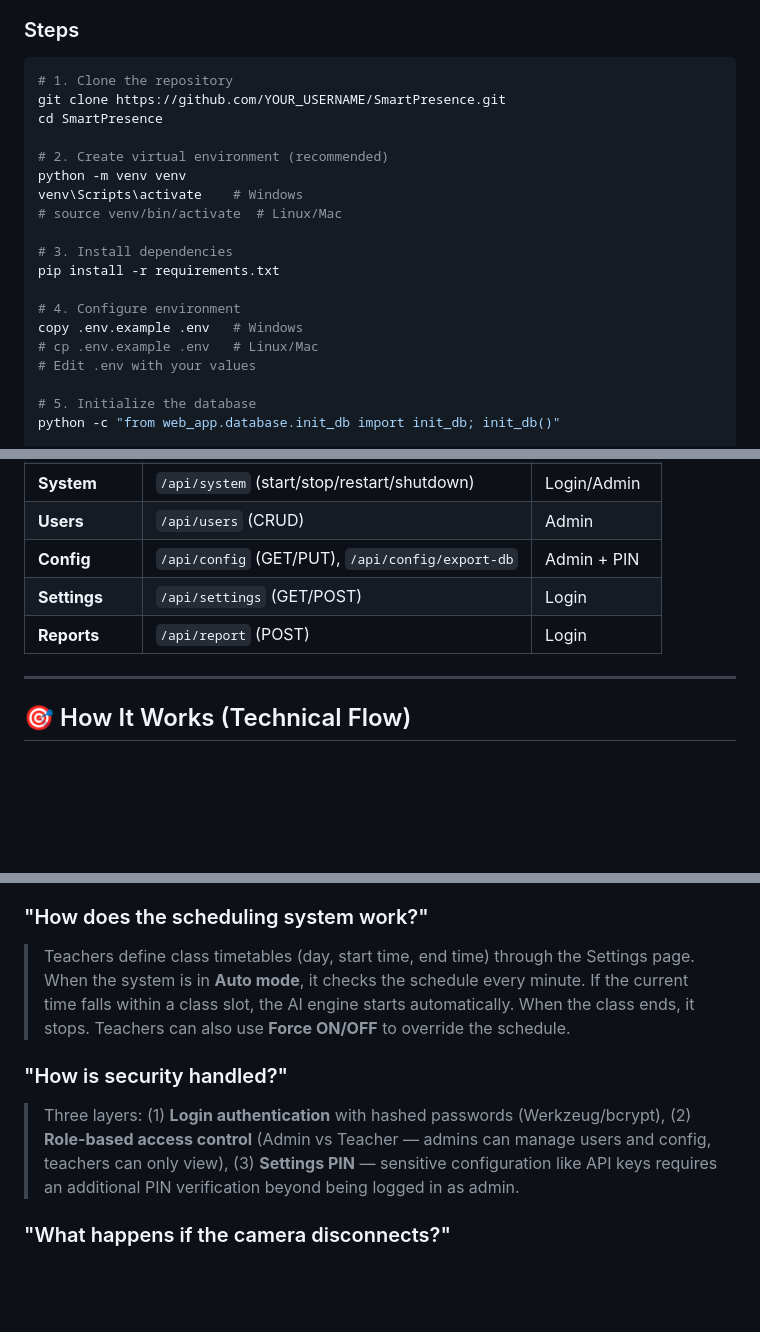
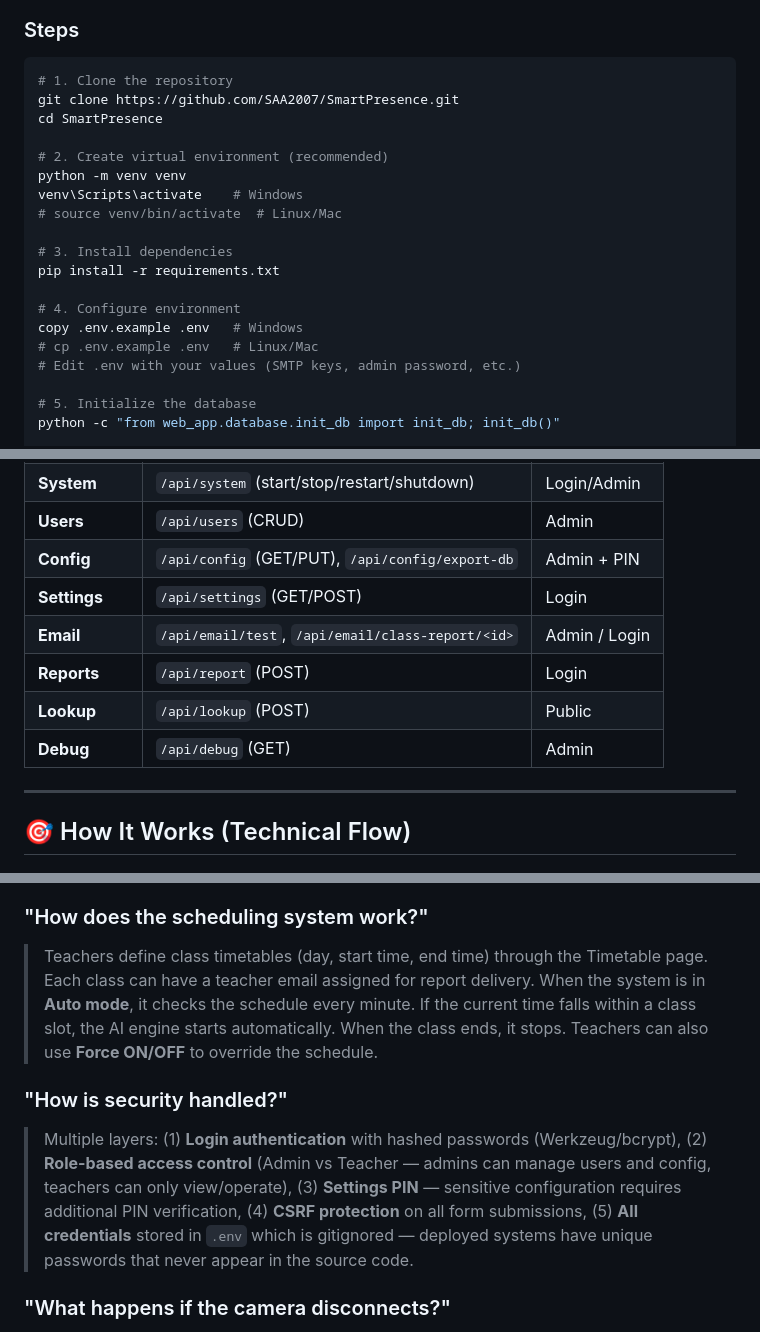
Before and after one commit to SAA2007/SmartPresence, a Markdown page: README.md, 3 parts joined by grey strips. GitHub-like rendering; blank space fills up the shorter version.

````diff
--- a/README.md
+++ b/README.md
@@ -104,7 +122,7 @@ SmartPresence replaces manual roll calls with a camera-based system that:
 
 ```bash
 # 1. Clone the repository
-git clone https://github.com/YOUR_USERNAME/SmartPresence.git
+git clone https://github.com/SAA2007/SmartPresence.git
 cd SmartPresence
 
 # 2. Create virtual environment (recommended)
@@ -118,7 +136,7 @@ pip install -r requirements.txt
 # 4. Configure environment
 copy .env.example .env   # Windows
 # cp .env.example .env   # Linux/Mac
-# Edit .env with your values
+# Edit .env with your values (SMTP keys, admin password, etc.)
 
 # 5. Initialize the database
 python -c "from web_app.database.init_db import init_db; init_db()"
@@ -206,7 +236,10 @@ crash_reports     → stored as JSON files
 | **Users** | `/api/users` (CRUD) | Admin |
 | **Config** | `/api/config` (GET/PUT), `/api/config/export-db` | Admin + PIN |
 | **Settings** | `/api/settings` (GET/POST) | Login |
+| **Email** | `/api/email/test`, `/api/email/class-report/<id>` | Admin / Login |
 | **Reports** | `/api/report` (POST) | Login |
+| **Lookup** | `/api/lookup` (POST) | Public |
+| **Debug** | `/api/debug` (GET) | Admin |
 
 ---
 
@@ -261,11 +304,11 @@ Face Detected → MediaPipe Face Mesh (468 landmarks)
 
 ### "How does the scheduling system work?"
 >
-> Teachers define class timetables (day, start time, end time) through the Settings page. When the system is in **Auto mode**, it checks the schedule every minute. If the current time falls within a class slot, the AI engine starts automatically. When the class ends, it stops. Teachers can also use **Force ON/OFF** to override the schedule.
+> Teachers define class timetables (day, start time, end time) through the Timetable page. Each class can have a teacher email assigned for report delivery. When the system is in **Auto mode**, it checks the schedule every minute. If the current time falls within a class slot, the AI engine starts automatically. When the class ends, it stops. Teachers can also use **Force ON/OFF** to override the schedule.
 
 ### "How is security handled?"
 >
-> Three layers: (1) **Login authentication** with hashed passwords (Werkzeug/bcrypt), (2) **Role-based access control** (Admin vs Teacher — admins can manage users and config, teachers can only view), (3) **Settings PIN** — sensitive configuration like API keys requires an additional PIN verification beyond being logged in as admin.
+> Multiple layers: (1) **Login authentication** with hashed passwords (Werkzeug/bcrypt), (2) **Role-based access control** (Admin vs Teacher — admins can manage users and config, teachers can only view/operate), (3) **Settings PIN** — sensitive configuration requires additional PIN verification, (4) **CSRF protection** on all form submissions, (5) **All credentials** stored in `.env` which is gitignored — deployed systems have unique passwords that never appear in the source code.
 
 ### "What happens if the camera disconnects?"
 >
````
Also changed, not shown: other parts of README.md (+52 -12 lines).
